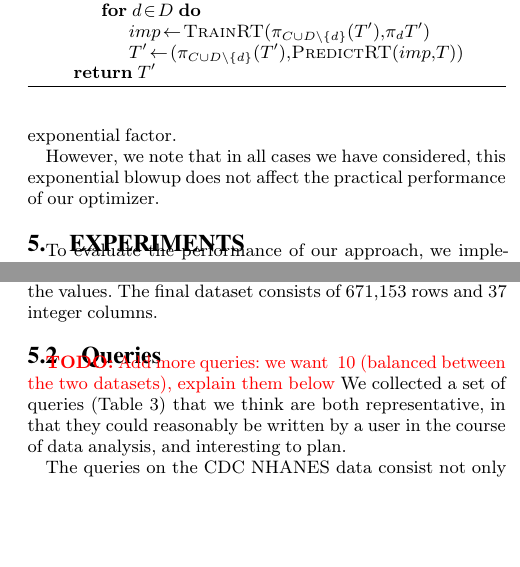
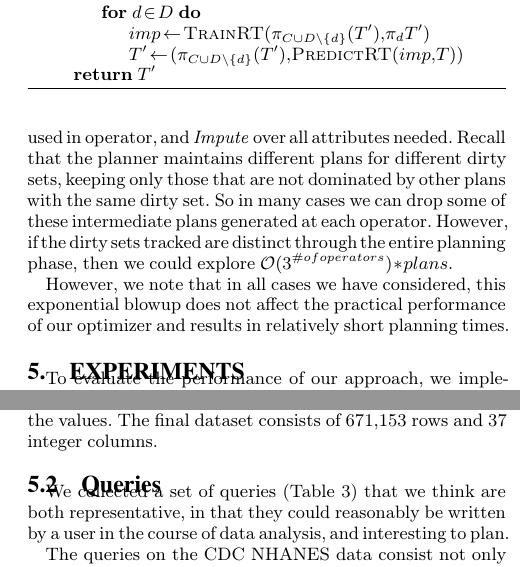
Before and after one commit to mitdbg/imputedb, a LaTeX document (paper/main.tex, which reads paper/algorithm.tex, paper/experiments.tex): two parts of the columns of pages 7 and 8 of 11, joined at a grey line, cut so that both start at the same text, the shorter picture padded with empty space. Compiled offline with pdfLaTeX.

Commit message:
paper: cleaned up complexity section, removed todos

```diff
--- a/paper/algorithm.tex
+++ b/paper/algorithm.tex
@@ -284 +278,0 @@ of plans (in the worst case) at each operator by a factor of 3. Of course, this
-we explore a number of plans that further scales the number of plans in the original algorithm by an exponential factor.
@@ -285,5 +283,12 @@ we explore a number of plans that further scales the number of plans in the orig
 
-However, we note that in all cases we have considered, this exponential blowup does not affect the practical performance of our optimizer.
+By restricting imputations to two classes: those that impute only attributes used in the operator and those that impute all attributes needed downstream in the query,
+we limit the factor of plans at each operator to three: \textit{Drop}, \textit{Impute} over attributes used in operator, and \textit{Impute} over all attributes needed.
+Recall that the planner maintains different plans for different dirty sets, keeping only those that are not dominated by other plans with the same dirty set. So in many
+cases we can drop some of these intermediate plans generated at each operator. However, if the dirty sets tracked are distinct through the entire planning phase,
+then we could explore $\mathcal{O}(3^{\# of operators}) * plans$.
+
+However, we note that in all cases we have considered, this exponential blowup does not affect the practical performance of our optimizer and results in relatively short
+planning times.
 
 %%% Local Variables:
 %%% mode: latex
--- a/paper/experiments.tex
+++ b/paper/experiments.tex
@@ -89,7 +89,6 @@ Given that the data had been cleaned, we uniformly introduced missing values acr
 of 671,153 rows and 37 integer columns.
 
 \subsection{Queries}
-\todo{Add more queries: we want ~10 (balanced between the two datasets), explain them below}
 We collected a set of queries (Table~\ref{fig:queries}) that we think are both representative, in that they could reasonably be written by a user in the course of data analysis, and interesting to plan.
 
 The queries on the CDC NHANES data consist not only of projections and selections,
```
Also changed, not shown: paper/algorithm.tex (9 more changed lines).
